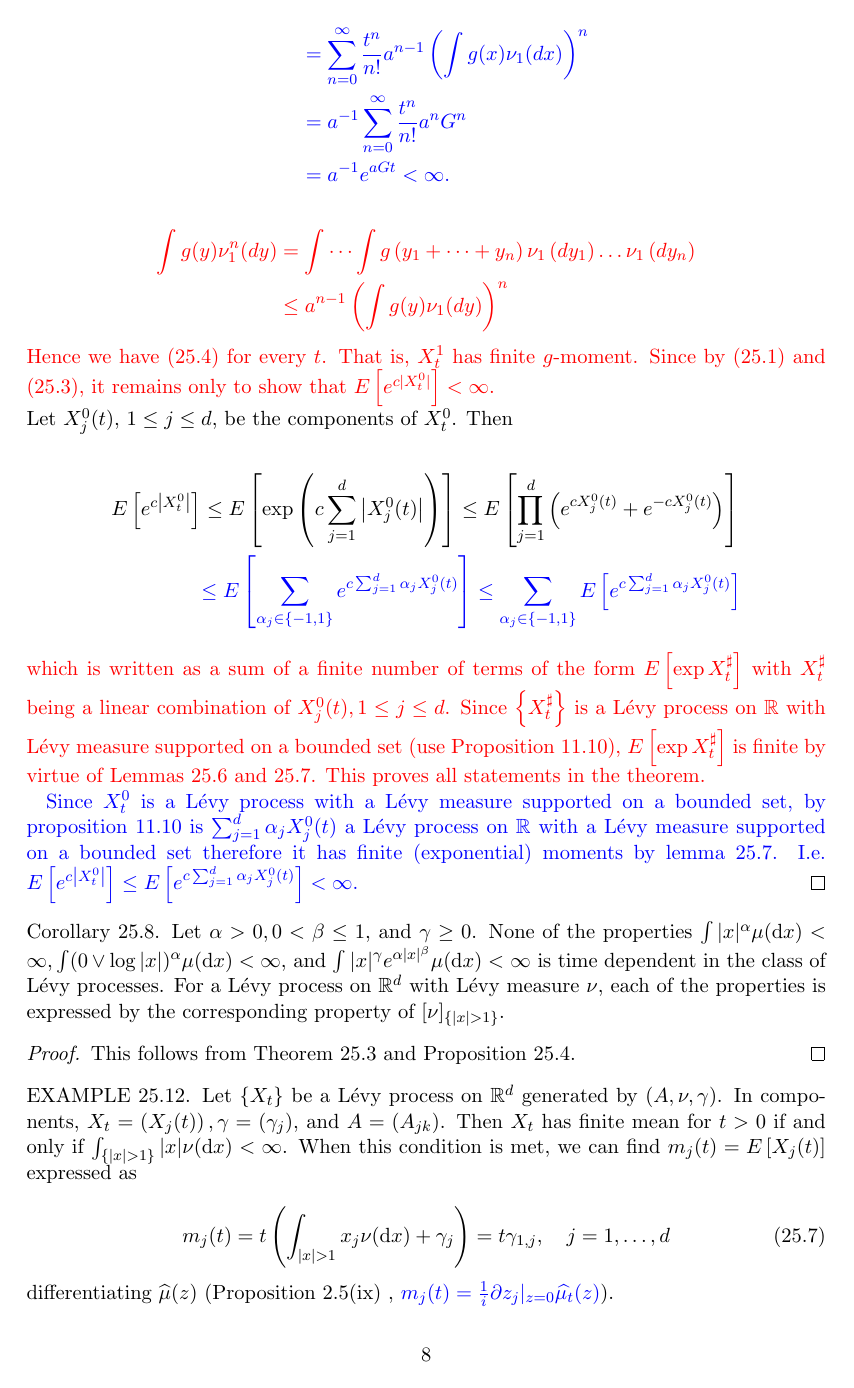
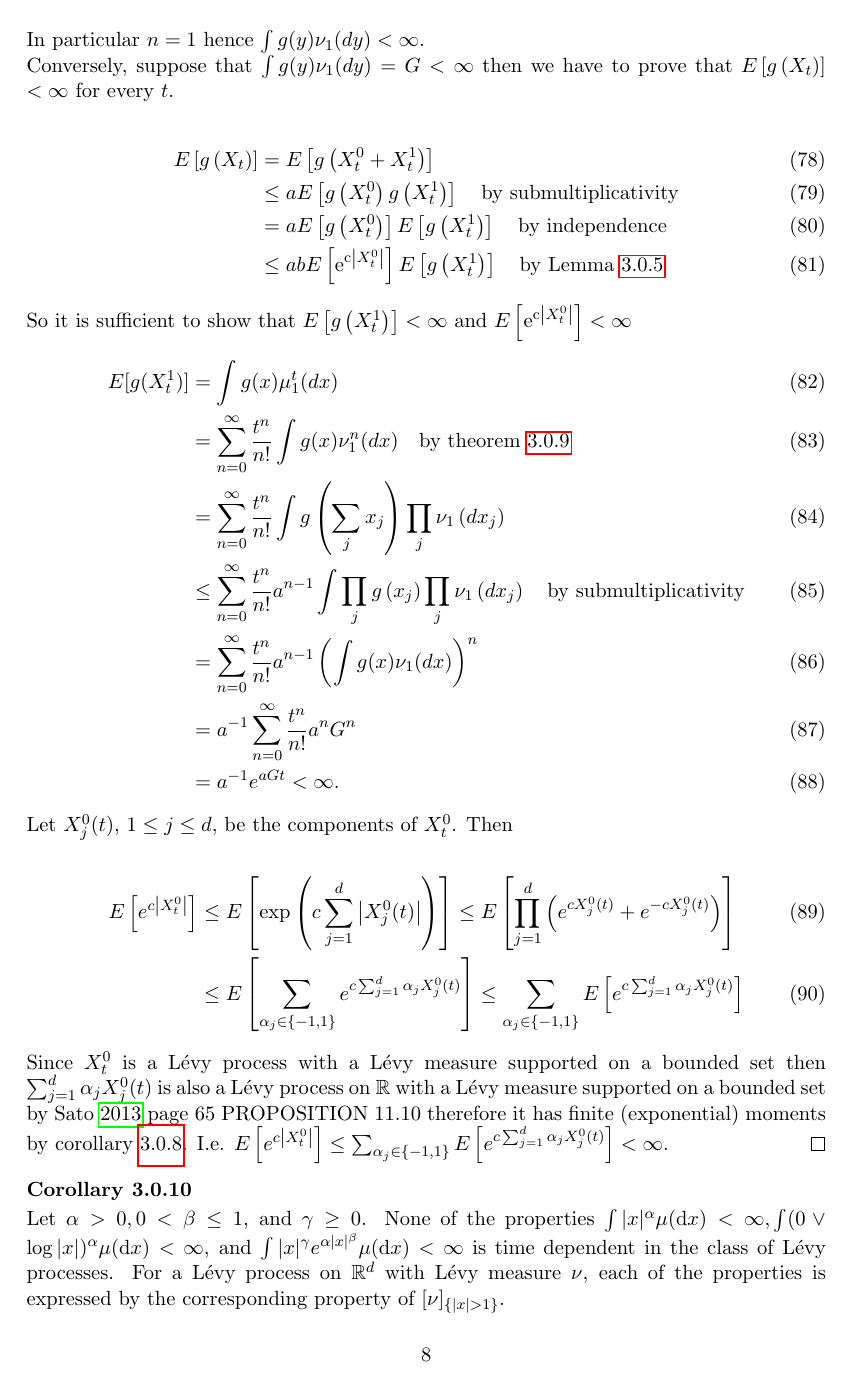
Before and after one commit to ISIPINK/assignment_levy_processes, a LaTeX problem sheet (assignment/report/main.tex): page 8 of 12. Compiled offline with pdfLaTeX.

Commit message:
got the main proof out of the way

```diff
--- a/assignment/report/main.tex
+++ b/assignment/report/main.tex
@@ -378 +383,20 @@ We prove Theorem \ref{th:char finite moment} after three lemmas.
+    In particular $n=1$ hence $\int g(y) \nu_{1}(d y)<\infty$.
+
+    Conversely, suppose that $\int g(y) \nu_{1}(dy) = G<\infty$ then we have to prove
+    that $E\left[g\left(X_{t}\right)\right]$ $<\infty$ for every $t$.
+
+    \begin{align}
+        E\left[g\left(X_{t}\right)\right] & =  E\left[g\left(X_{t}^{0} + X_{t}^{1}\right)\right]                                                                                                \\
+                                          & \leq aE\left[ g\left(X_{t}^{0}\right) g\left(X_{t}^{1}\right)\right]       \quad \text{by submultiplicativity}                                      \\
+                                          & = aE\left[ g\left(X_{t}^{0}\right)\right]  E\left[ g\left(X_{t}^{1}\right)\right]   \quad \text{by independence}                                    \\
+                                          & \le a b E\left[\mathrm{e}^{\mathrm{c}\left|X_{t}^{0}\right|}\right] E\left[g\left(X_{t}^{1}\right)\right] \quad \text{by Lemma \ref{lem:exp bound}}
+    \end{align}
+    So it is sufficient to show that $E\left[g\left(X_{t}^{1}\right) \right]<\infty$ and
     $E\left[\mathrm{e}^{\mathrm{c}\left|X_{t}^{0}\right|}\right] < \infty$
+    \begin{align}
+        E[g(X^{1}_{t})] & = \int g(x) \mu _{1} ^{t}(dx)                                                                                                                                   \\
+                        & =\sum_{n=0}^{\infty} \frac{t^{n}}{n !} \int g(x) \nu_{1}^{n}(dx)                 \quad \text{by theorem \ref{th:compound_poisson expansion}}                    \\
+                        & =\sum_{n=0}^{\infty} \frac{t^{n}}{n !} \int g\left(\sum_{j} x_{j}\right) \prod_{j}\nu_{1}\left(dx_{j}\right)                                                    \\
+                        & \le \sum_{n=0}^{\infty} \frac{t^{n}}{n !} a^{n-1}\int \prod_{j} g\left(x_{j}\right) \prod_{j} \nu_{1}\left(dx_{j}\right)    \quad \text{by submultiplicativity} \\
+                        & =\sum_{n=0}^{\infty} \frac{t^{n}}{n !} a^{n-1} \left(\int g(x) \nu_{1}(dx)\right)^{n}                                                                           \\
+                        & =a^{-1}\sum_{n=0}^{\infty} \frac{t^{n}}{n !} a^{n} G^{n}                                                                                                        \\
@@ -386,48 +403,30 @@ We prove Theorem \ref{th:char finite moment} after three lemmas.
                         & = a^{-1} e^{aGt} < \infty.
-    \end{align*}
-    }
-    \textcolor{red}{
-    $$
-        \begin{aligned}
-            \int g(y) \nu_{1}^{n}(dy) & =\int \cdots \int g\left(y_{1}+\cdots+y_{n}\right) \nu_{1}\left(dy_{1}\right) \ldots \nu_{1}\left(d y_{n}\right) \\
-                                      & \leq a^{n-1}\left(\int g(y) \nu_{1}(dy)\right)^{n}
-        \end{aligned}
-    $$
-    Hence we have (25.4) for every $t$. That is, $X_{t}^{1}$ has finite $g$-moment.
-    Since by (25.1) and (25.3), it remains only to show that $E\left[e^{c |X_{t}^{0}| }\right]<\infty$.
-    }
+    \end{align}
 
     Let $X_{j}^{0}(t)$, $1 \leq j \leq d$, be the components of $X_{t}^{0}$. Then
 
-    \begin{align*}
+    \begin{align}
         E\left[e^{c\left|X_{t}^{0}\right|}\right] & \leq E\left[\exp \left(c \sum_{j=1}^{d}\left|X_{j}^{0}(t)\right|\right)\right] \leq E\left[\prod_{j=1}^{d}\left(e^{c X_{j}^{0}(t)}+e^{-c X_{j}^{0}(t)}\right)\right] \\
-                                                  & \textcolor{blue}{
+                                                  &
         \le  E \left[ \sum_{\alpha_{j} \in \{-1,1\}} e^{c \sum_{ j=1} ^{d} \alpha_{j} X^{0}_{j}(t)} \right]
         \le  \sum_{\alpha_{j} \in \{-1,1\}} E \left[e^{c \sum_{ j=1} ^{d} \alpha_{j} X^{0}_{j}(t)} \right]
-        }
-    \end{align*}
+    \end{align}
 
-    \textcolor{red}{
-        which is written as a sum of a finite number of terms of the form $E\left[\exp X_{t}^{\sharp}\right]$
-        with $X_{t}^{\sharp}$ being a linear combination of $X_{j}^{0}(t), 1 \leq j \leq d$. Since $\left\{X_{t}^{\sharp}\right\}$
-        is a Lévy process on $\mathbb{R}$ with Lévy measure supported on a bounded set (use Proposition 11.10),
-        $E\left[\exp X_{t}^{\sharp}\right]$ is finite by virtue of Lemmas 25.6 and 25.7. This proves all statements in the theorem.\\
-    }
-    \textcolor{blue}{
-    Since $X^{0}_{t}$ is a Lévy process with a Lévy measure supported on a bounded set,
-    by proposition 11.10 is $\sum_{j=1}^{d} \alpha_{j} X^{0}_{j}(t)$ a Lévy process on $\mathbb{R}$ with a Lévy measure supported on a bounded set
-    therefore it has finite (exponential) moments by lemma 25.7. I.e. $E\left[e^{c\left|X_{t}^{0}\right|}\right] \le  E \left[e^{c \sum_{ j=1} ^{d} \alpha_{j} X^{0}_{j}(t)} \right] <  \infty$.
-    }
+    Since $X^{0}_{t}$ is a Lévy process with a Lévy measure supported on a bounded set
+    then $\sum_{j=1}^{d} \alpha_{j} X^{0}_{j}(t)$ is also a Lévy process on $\mathbb{R}$ with a Lévy measure supported on a bounded set by \cite{sato_levy_2013} page 65 PROPOSITION 11.10
+    therefore it has finite (exponential) moments by corollary \ref{cor:finite_moments}. I.e. $E\left[e^{c\left|X_{t}^{0}\right|}\right] \le \sum_{\alpha_{j} \in \{-1,1\}} E \left[e^{c \sum_{ j=1} ^{d} \alpha_{j} X^{0}_{j}(t)} \right] <  \infty$.
 \end{proof}
 
-Corollary 25.8. Let $\alpha>0,0<\beta \leq 1$, and $\gamma \geq 0$. None of the properties
+\begin{corollary}
+    Let $\alpha>0,0<\beta \leq 1$, and $\gamma \geq 0$. None of the properties
     $\int|x|^{\alpha} \mu(\mathrm{d} x)<\infty, \int(0 \vee \log |x|)^{\alpha} \mu(\mathrm{d} x)<\infty$, and
     $\int|x|^{\gamma} e^{\alpha|x|^{\beta}} \mu(\mathrm{d} x)<$ $\infty$ is time dependent in the class
     of Lévy processes. For a Lévy process on $\mathbb{R}^{d}$ with Lévy measure $\nu$, each of the properties
     is expressed by the corresponding property of $[\nu]_{\{|x|>1\}}$.
+\end{corollary}
 
 \begin{proof}
-    This follows from Theorem 25.3 and Proposition 25.4.
+    This follows from Theorem \ref{th:char finite moment} and Example \ref{ex:submult_func}.
 \end{proof}
 
 
```
Also changed, not shown: assignment/report/main.pdf, assignment/report/main.tex (92 more changed lines). Lines whose indentation alone changed are shown as unchanged.
